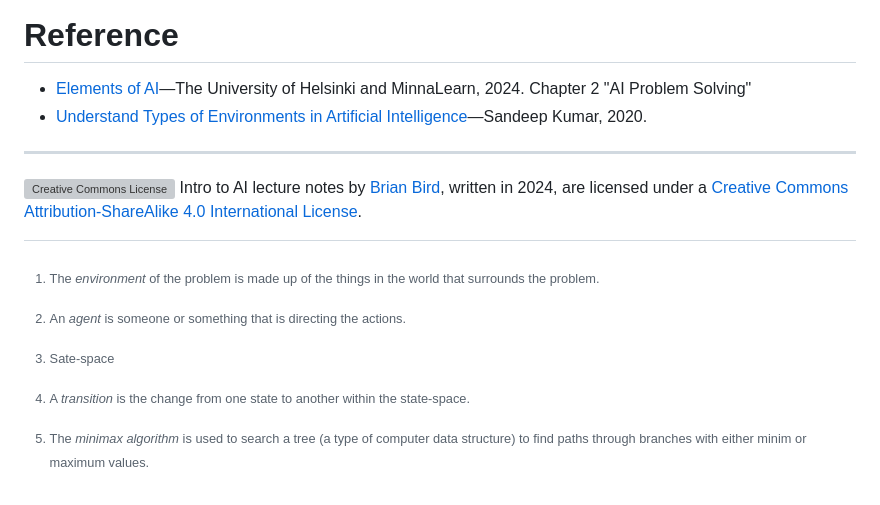
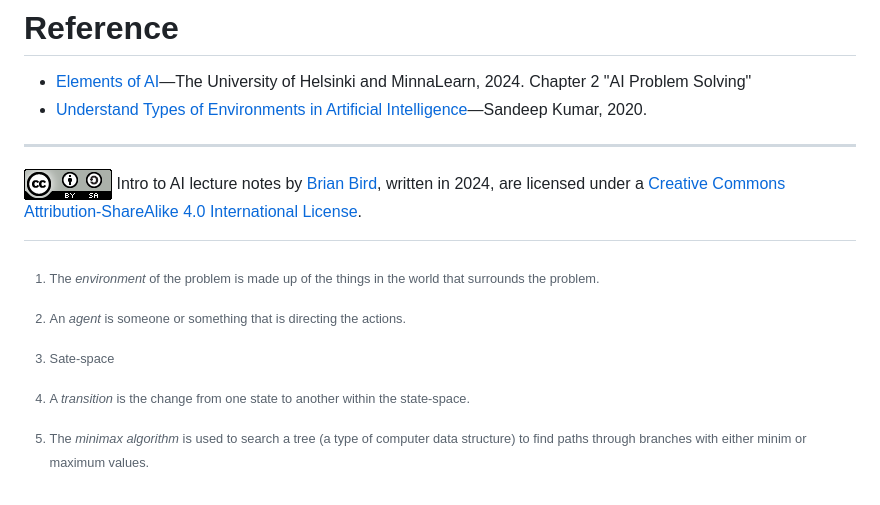
Before and after one commit to LCC-CIT/CS123-CourseMaterials, a Markdown page: LectureNotes/CS123-Topic02-1-ProblemSolving2.md, the part around the change printed below. Drawn GitHub-style; pictures changed too: LectureNotes/Images/cc-by-sa-88x31.png (added); grey boxes are pictures that could not be loaded.

```diff
--- a/LectureNotes/CS123-Topic02-1-ProblemSolving2.md
+++ b/LectureNotes/CS123-Topic02-1-ProblemSolving2.md
@@ -108,6 +106,8 @@ Two-player games are examples of *two-agent* problems.
 [^4]: A *transition* is the change from one state to another within the state-space.
 [^5]: The *minimax algorithm* is used to search a tree (a type of computer data structure) to find paths through branches with either minim or maximum values.
 
+
+
 ---
 
-[![Creative Commons License](/Volumes/DataCard/Repos/CS123-CourseMaterials/Images/cc-by-sa-88x31.png)](http://creativecommons.org/licenses/by-sa/4.0/) Intro to AI lecture notes by [Brian Bird](https://profbird.dev), written in <time>2024</time>, are licensed under a [Creative Commons Attribution-ShareAlike 4.0 International License](http://creativecommons.org/licenses/by-sa/4.0/).
+[![Creative Commons License](Images/cc-by-sa-88x31.png)](http://creativecommons.org/licenses/by-sa/4.0/) Intro to AI lecture notes by [Brian Bird](https://profbird.dev), written in <time>2024</time>, are licensed under a [Creative Commons Attribution-ShareAlike 4.0 International License](http://creativecommons.org/licenses/by-sa/4.0/).
```
Also changed, not shown: other parts of LectureNotes/CS123-Topic02-1-ProblemSolving2.md (+0 -2 lines), 1 other file.
